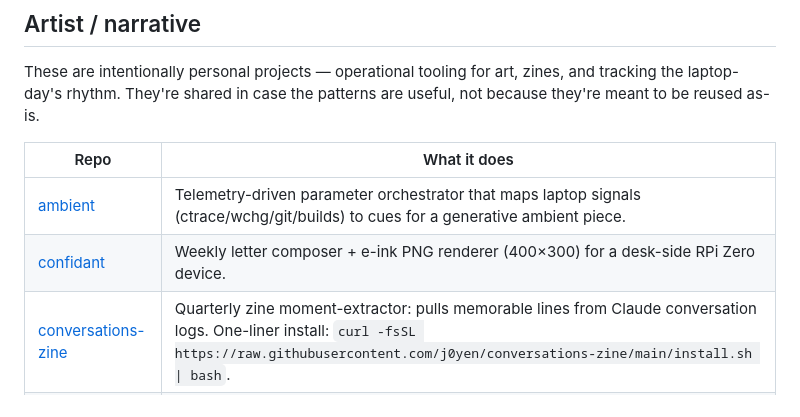
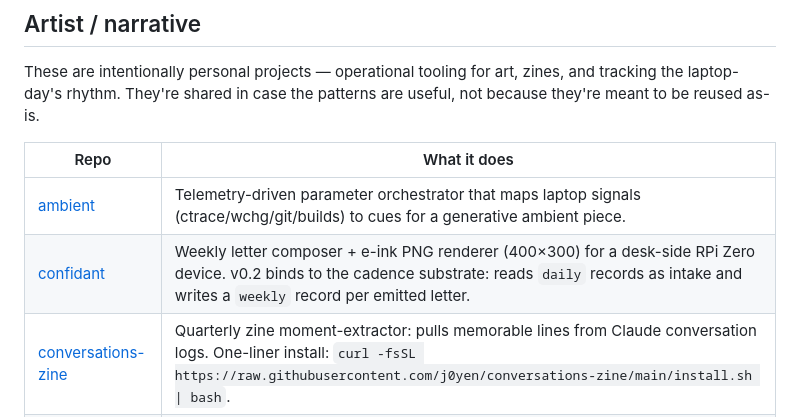
Before and after one commit to j0yen/wintermute, a Markdown page: REPOS.md, the part around the change. Drawn GitHub-style.

```diff
--- a/REPOS.md
+++ b/REPOS.md
@@ -61,7 +61,7 @@ patterns are useful, not because they're meant to be reused as-is.
 | Repo | What it does |
 |---|---|
 | [ambient](https://github.com/j0yen/ambient) | Telemetry-driven parameter orchestrator that maps laptop signals (ctrace/wchg/git/builds) to cues for a generative ambient piece. |
-| [confidant](https://github.com/j0yen/confidant) | Weekly letter composer + e-ink PNG renderer (400×300) for a desk-side RPi Zero device. |
+| [confidant](https://github.com/j0yen/confidant) | Weekly letter composer + e-ink PNG renderer (400×300) for a desk-side RPi Zero device. v0.2 binds to the cadence substrate: reads `daily` records as intake and writes a `weekly` record per emitted letter. |
 | [conversations-zine](https://github.com/j0yen/conversations-zine) | Quarterly zine moment-extractor: pulls memorable lines from Claude conversation logs. One-liner install: `curl -fsSL https://raw.githubusercontent.com/j0yen/conversations-zine/main/install.sh \| bash`. |
 | [daily-receipt](https://github.com/j0yen/daily-receipt) | Deterministic Rust core for the Daily Receipt art project (one-day-on-a-page printable). One-liner install: `curl -fsSL https://raw.githubusercontent.com/j0yen/daily-receipt/main/install.sh \| bash`. |
 | [fsstory](https://github.com/j0yen/fsstory) | Filesystem attribution timeline: who-changed-what when a file changes. One-liner install: `curl -fsSL https://raw.githubusercontent.com/j0yen/fsstory/main/install.sh \| bash`. |
```
Also changed, not shown: dotfiles/.claude/CLAUDE_SELF.md (+1 -0 lines).
